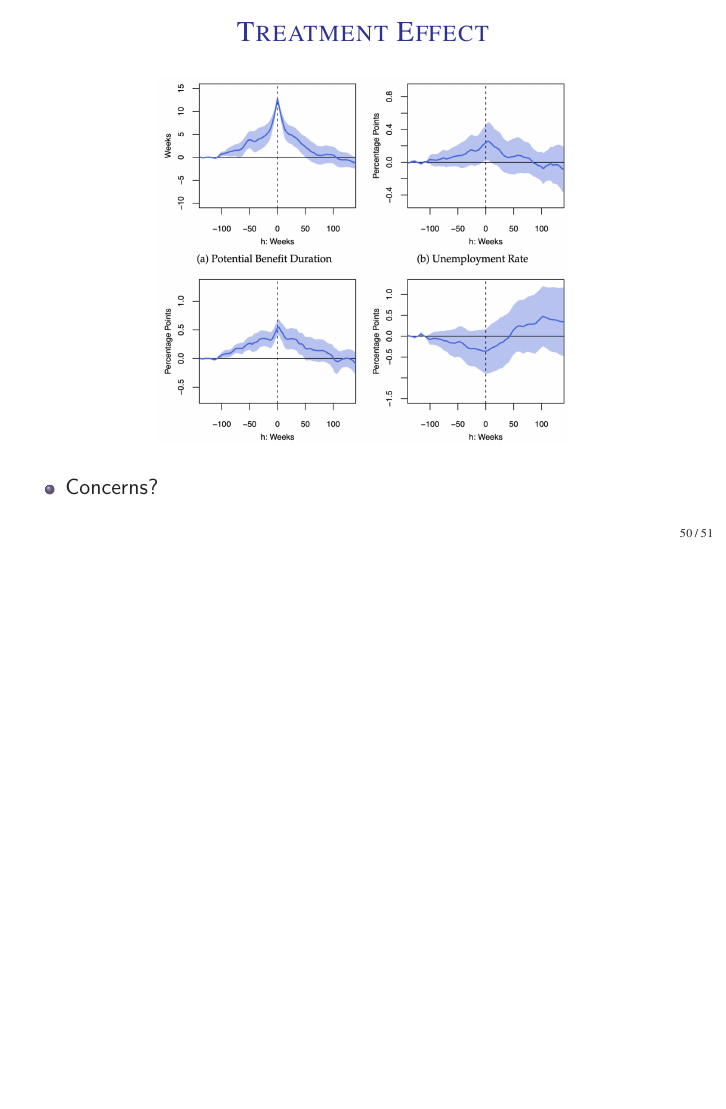
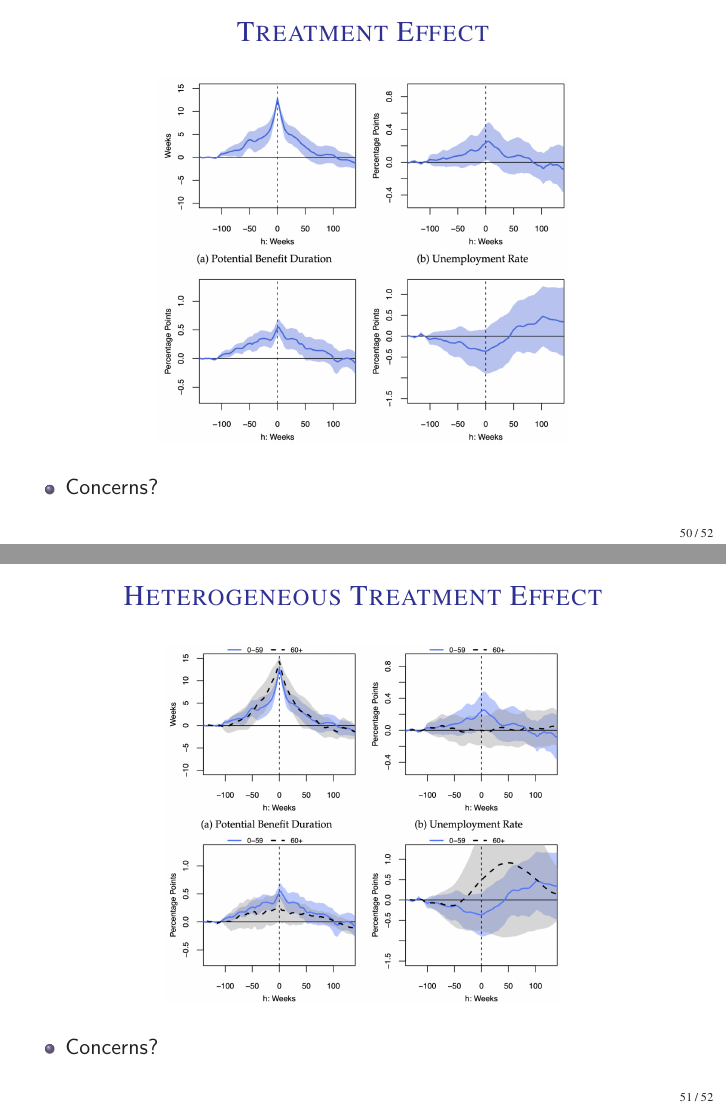
Before and after one commit to johanneswieland/ECON281, LaTeX slides (Lecture4/lecture4.tex): page 57 of 58 before the commit and pages 57 and 58 of 59 after it, the two joined at a grey line, the shorter picture padded with empty space. Compiled offline with pdfLaTeX.

Commit message:
AMNS final rev

```diff
--- a/Lecture4/lecture4.tex
+++ b/Lecture4/lecture4.tex
@@ -691,6 +691,17 @@ Juan Herre\~{n}o & Johannes Wieland \\
 \end{frame}
 
 \begin{frame}
+	\frametitle[alignment=center]{Heterogeneous Treatment Effect}
+	\begin{center}
+		\includegraphics[scale=0.3]{figures/AMNSFIG7.png}
+	\end{center}
+	\begin{itemize}
+		\item Concerns?
+	\end{itemize}
+\end{frame}
+
+
+\begin{frame}
 	\frametitle[alignment=center]{Model}
 	\begin{itemize}
 		\item What is the purpose of the model?
```
Also changed, not shown: Lecture4/figures/AMNSFIG7.png (added).
